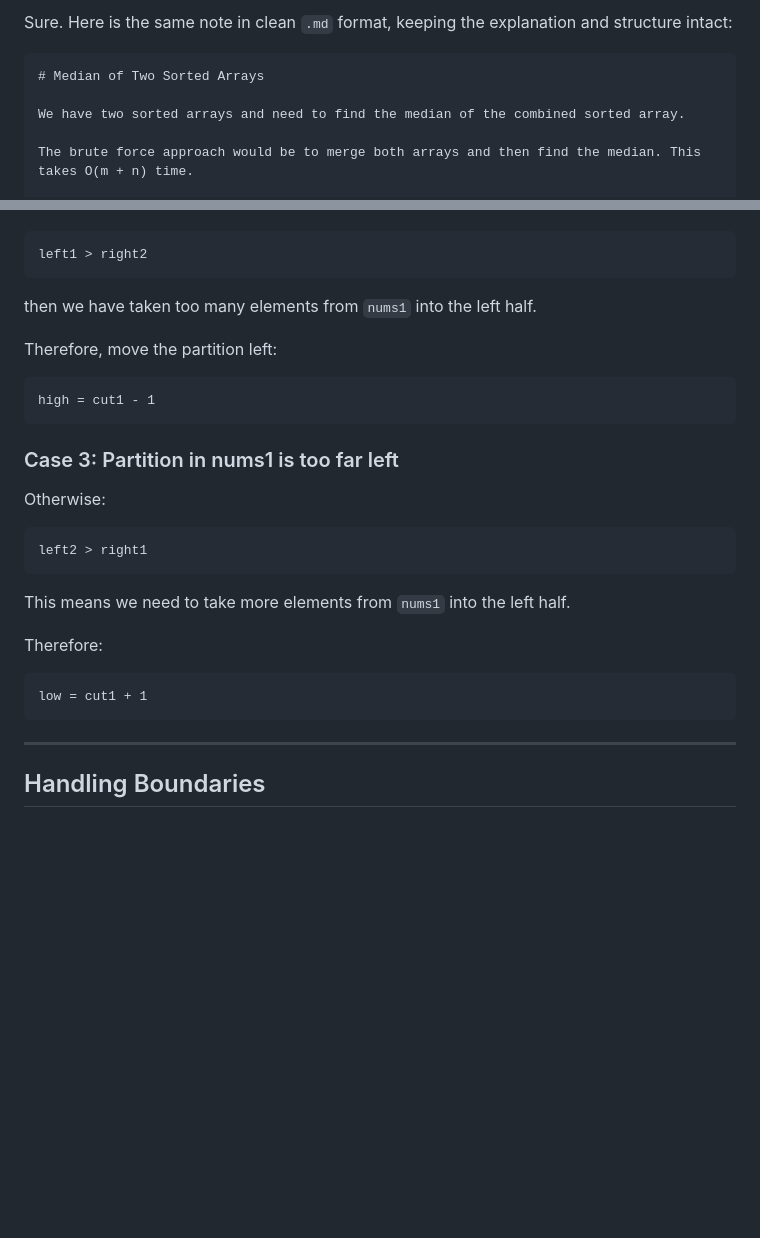
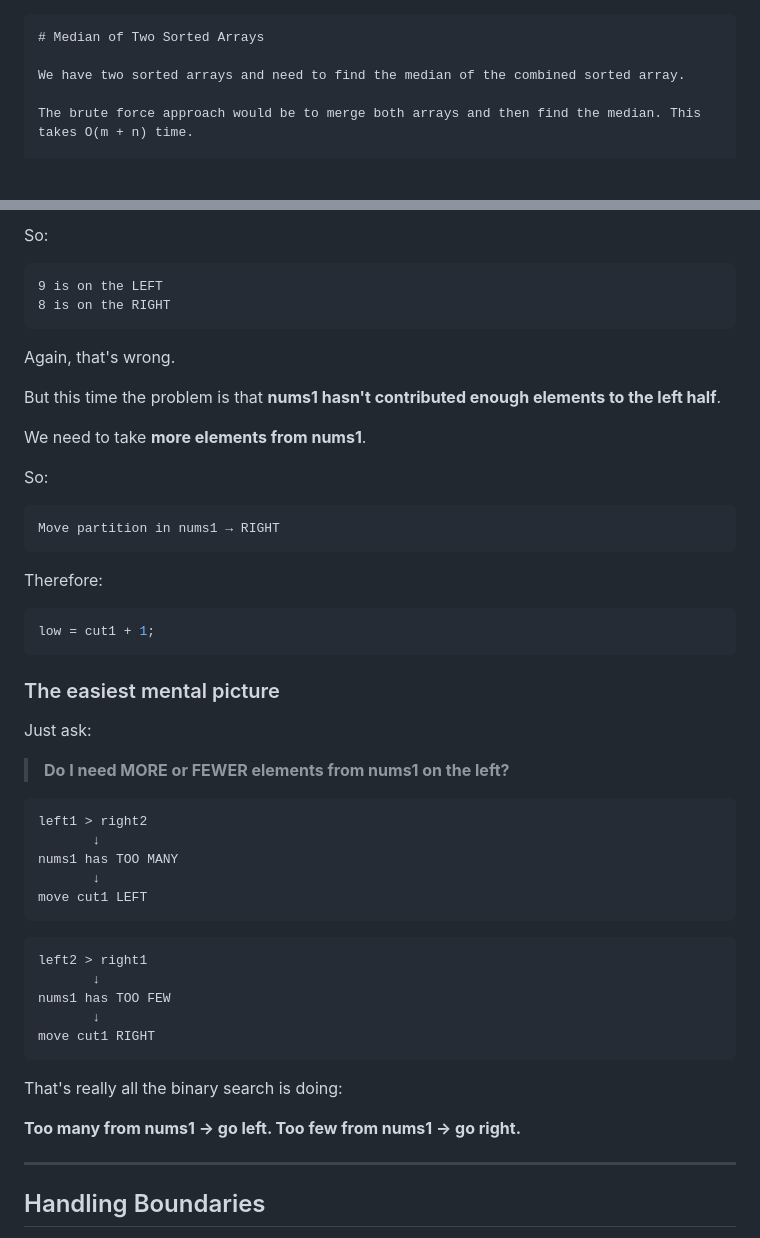
Before and after one commit to dsajournal/dsa-journal, a Markdown page: Median of Two Sorted Arrays.md, 2 parts joined by grey strips. Rendered like a GitHub page; blank space fills up the shorter version.

`````diff
--- a/Median of Two Sorted Arrays.md
+++ b/Median of Two Sorted Arrays.md
@@ -1,5 +1,3 @@
-Sure. Here is the same note in clean `.md` format, keeping the explanation and structure intact:
-
 ````md
 # Median of Two Sorted Arrays
 
@@ -79,31 +154,54 @@ If:
+So:
+
+```text
+9 is on the LEFT
+8 is on the RIGHT
+```
+
+Again, that's wrong.
+
+But this time the problem is that **nums1 hasn't contributed enough elements to the left half**.
+
+We need to take **more elements from nums1**.
+
+So:
+
+```text
+Move partition in nums1 → RIGHT
+```
+
+Therefore:
+
+```cpp
+low = cut1 + 1;
+```
+
+### The easiest mental picture
+
+Just ask:
+
+> **Do I need MORE or FEWER elements from nums1 on the left?**
 
 ```text
 left1 > right2
+       ↓
+nums1 has TOO MANY
+       ↓
+move cut1 LEFT
 ```
-
-then we have taken too many elements from `nums1` into the left half.
-
-Therefore, move the partition left:
-
-```text
-high = cut1 - 1
-```
-
-### Case 3: Partition in nums1 is too far left
-
-Otherwise:
 
 ```text
 left2 > right1
+       ↓
+nums1 has TOO FEW
+       ↓
+move cut1 RIGHT
 ```
 
-This means we need to take more elements from `nums1` into the left half.
+That's really all the binary search is doing:
 
-Therefore:
-
-```text
-low = cut1 + 1
-```
+**Too many from nums1 → go left.
+Too few from nums1 → go right.**
 
 ---
 
`````
Also changed, not shown: other parts of Median of Two Sorted Arrays.md (+83 -6 lines).
